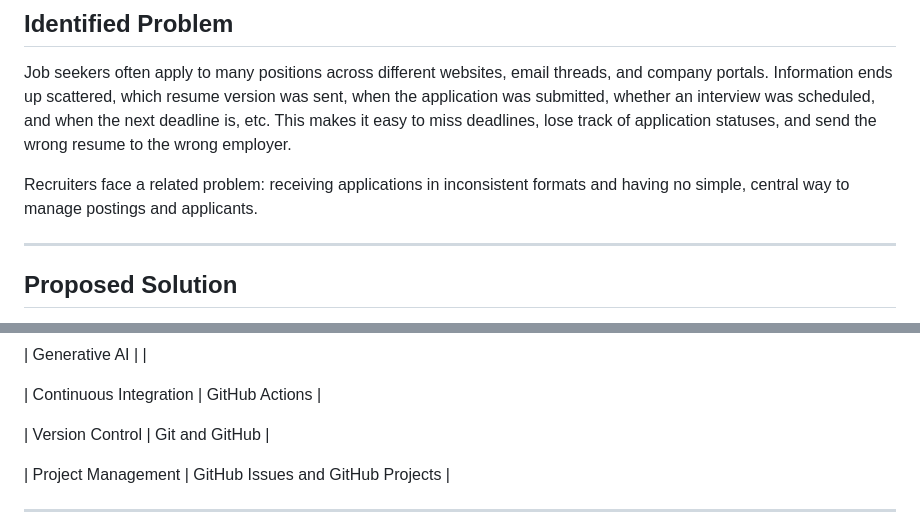
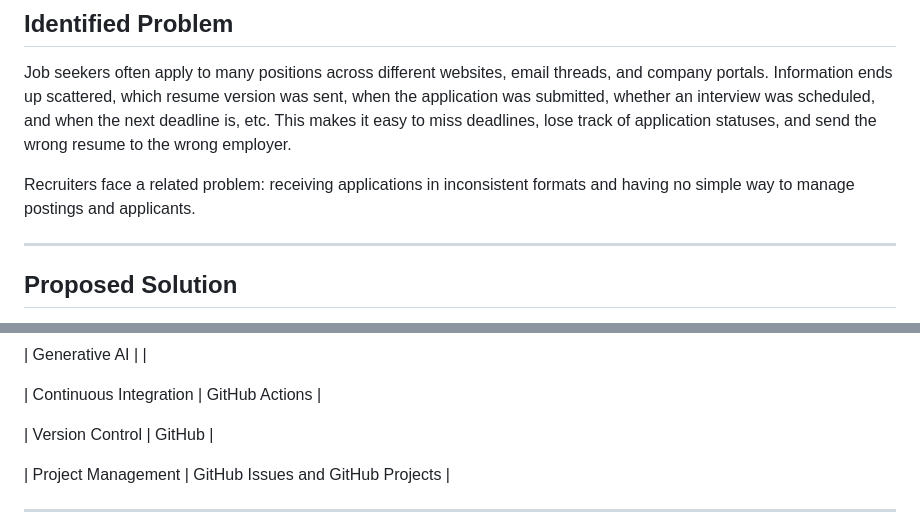
Before and after one commit to HarshPatel-2005/CareerConnect---Job-Search-and-Application-Tracking-Platform, a Markdown page: README.md, 2 parts joined by grey strips. Drawn GitHub-style.

```diff
--- a/README.md
+++ b/README.md
@@ -40,7 +40,7 @@ Primary users: Job Seekers and Recruiters.
 
 Job seekers often apply to many positions across different websites, email threads, and company portals. Information ends up scattered, which resume version was sent, when the application was submitted, whether an interview was scheduled, and when the next deadline is, etc. This makes it easy to miss deadlines, lose track of application statuses, and send the wrong resume to the wrong employer.
 
-Recruiters face a related problem: receiving applications in inconsistent formats and having no simple, central way to manage postings and applicants.
+Recruiters face a related problem: receiving applications in inconsistent formats and having no simple way to manage postings and applicants.
 
 ---
 
@@ -86,7 +86,7 @@ CareerConnect centralizes job-search activity into a single application:
 
 | Continuous Integration | GitHub Actions |
 
-| Version Control | Git and GitHub |
+| Version Control | GitHub |
 
 | Project Management | GitHub Issues and GitHub Projects |
 
```
